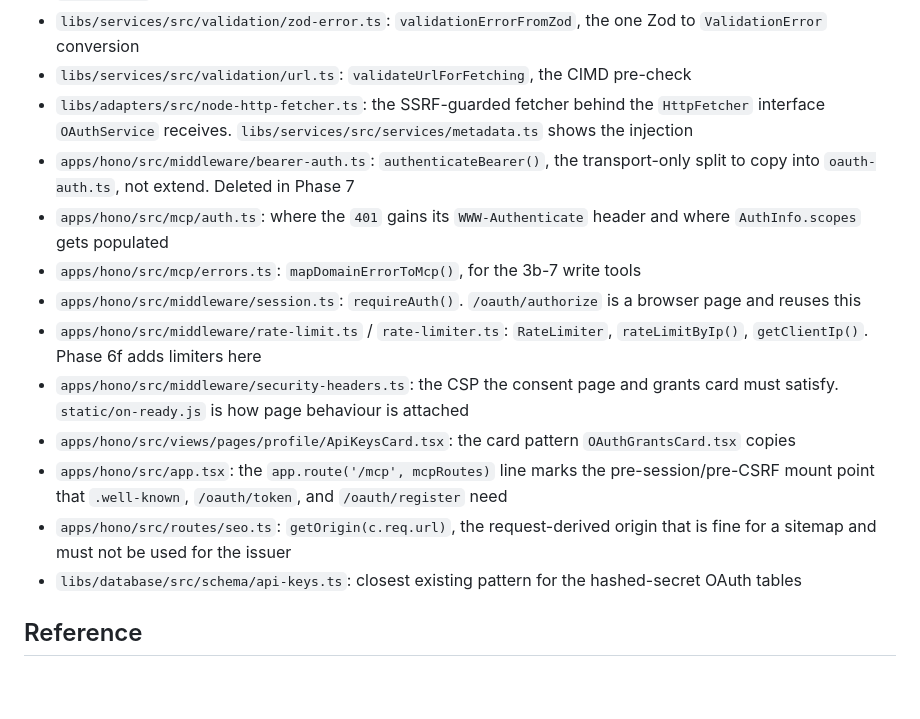
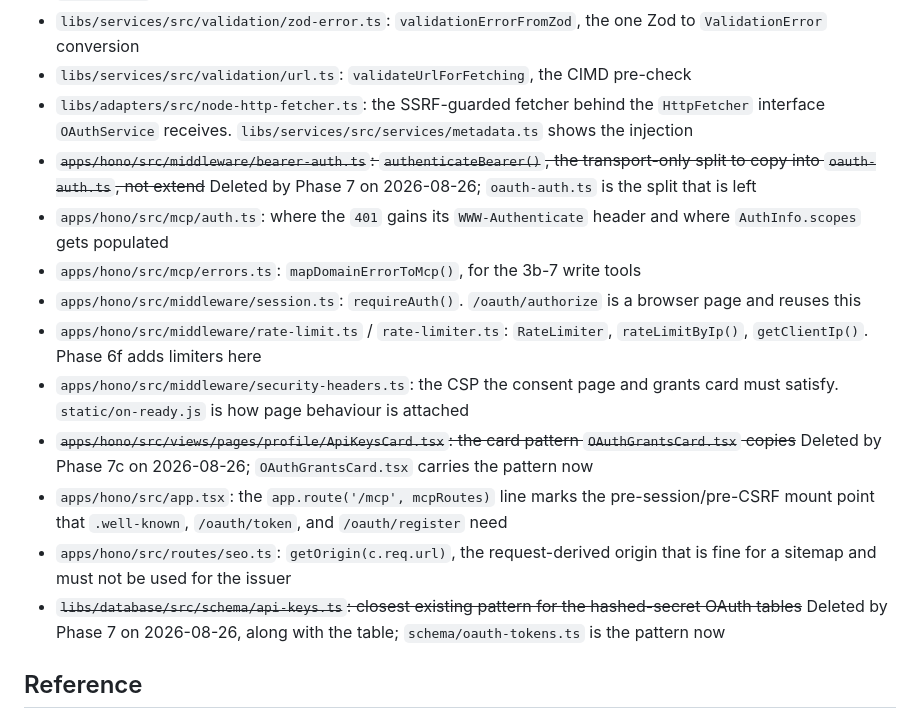
Before and after one commit to andrewshell/pinsquirrel, a Markdown page: PLAN.md, the part around the change. GitHub-like rendering; blank space fills up the shorter version.

Commit message:
docs: strike the deleted files out of the Phase 6 reuse list
Three entries in "Key files to reuse" pointed at files Phase 7 removed.
Each says where the pattern lives now.

Co-Authored-By: Claude Fable 5 <noreply@anthropic.com>

```diff
--- a/PLAN.md
+++ b/PLAN.md
@@ -1553,16 +1553,16 @@ _All paths below re-verified 2026-08-25, present and accurate on `main`._
 - `libs/services/src/validation/zod-error.ts`: `validationErrorFromZod`, the one Zod to `ValidationError` conversion
 - `libs/services/src/validation/url.ts`: `validateUrlForFetching`, the CIMD pre-check
 - `libs/adapters/src/node-http-fetcher.ts`: the SSRF-guarded fetcher behind the `HttpFetcher` interface `OAuthService` receives. `libs/services/src/services/metadata.ts` shows the injection
-- `apps/hono/src/middleware/bearer-auth.ts`: `authenticateBearer()`, the transport-only split to copy into `oauth-auth.ts`, not extend. Deleted in Phase 7
+- ~~`apps/hono/src/middleware/bearer-auth.ts`: `authenticateBearer()`, the transport-only split to copy into `oauth-auth.ts`, not extend~~ Deleted by Phase 7 on 2026-08-26; `oauth-auth.ts` is the split that is left
 - `apps/hono/src/mcp/auth.ts`: where the `401` gains its `WWW-Authenticate` header and where `AuthInfo.scopes` gets populated
 - `apps/hono/src/mcp/errors.ts`: `mapDomainErrorToMcp()`, for the 3b-7 write tools
 - `apps/hono/src/middleware/session.ts`: `requireAuth()`. `/oauth/authorize` is a browser page and reuses this
 - `apps/hono/src/middleware/rate-limit.ts` / `rate-limiter.ts`: `RateLimiter`, `rateLimitByIp()`, `getClientIp()`. Phase 6f adds limiters here
 - `apps/hono/src/middleware/security-headers.ts`: the CSP the consent page and grants card must satisfy. `static/on-ready.js` is how page behaviour is attached
-- `apps/hono/src/views/pages/profile/ApiKeysCard.tsx`: the card pattern `OAuthGrantsCard.tsx` copies
+- ~~`apps/hono/src/views/pages/profile/ApiKeysCard.tsx`: the card pattern `OAuthGrantsCard.tsx` copies~~ Deleted by Phase 7c on 2026-08-26; `OAuthGrantsCard.tsx` carries the pattern now
 - `apps/hono/src/app.tsx`: the `app.route('/mcp', mcpRoutes)` line marks the pre-session/pre-CSRF mount point that `.well-known`, `/oauth/token`, and `/oauth/register` need
 - `apps/hono/src/routes/seo.ts`: `getOrigin(c.req.url)`, the request-derived origin that is fine for a sitemap and must not be used for the issuer
-- `libs/database/src/schema/api-keys.ts`: closest existing pattern for the hashed-secret OAuth tables
+- ~~`libs/database/src/schema/api-keys.ts`: closest existing pattern for the hashed-secret OAuth tables~~ Deleted by Phase 7 on 2026-08-26, along with the table; `schema/oauth-tokens.ts` is the pattern now
 
 ## Reference
 
```
